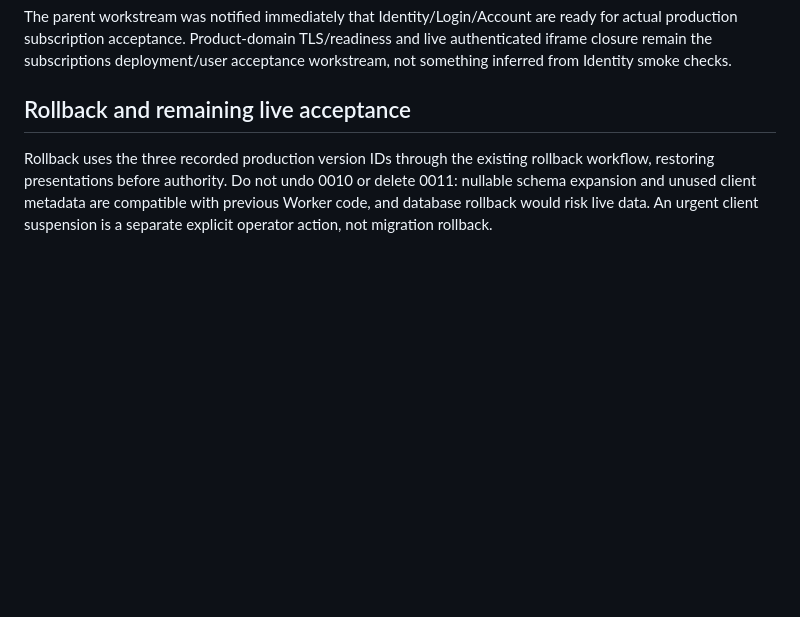
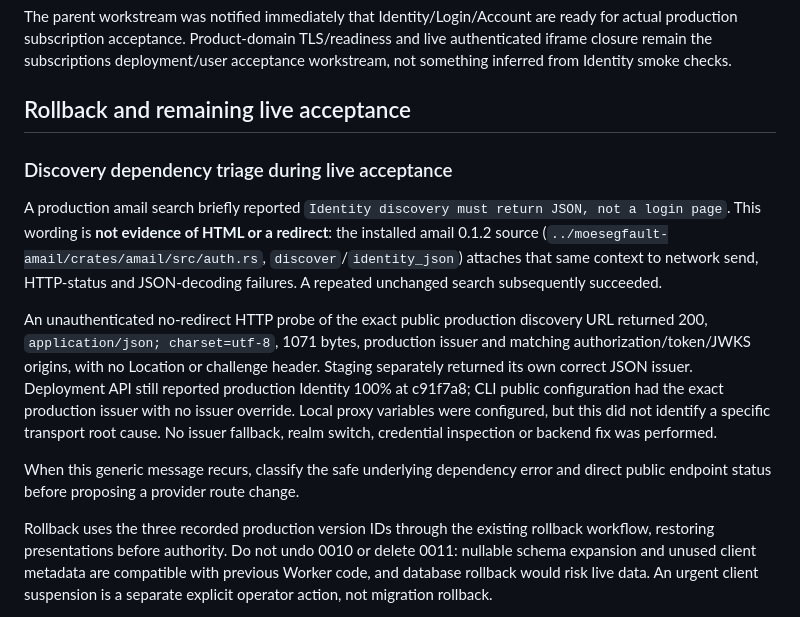
Before and after one commit to kleedaisuki/moesegfault-indentity, a Markdown page: docs/research/subscriptions-production-delivery-2026-10-05.md, the part around the change. Rendered like a GitHub page; blank space fills up the shorter version.

Commit message:
docs: clarify transient discovery dependency diagnostic

```diff
--- a/docs/research/subscriptions-production-delivery-2026-10-05.md
+++ b/docs/research/subscriptions-production-delivery-2026-10-05.md
@@ -103,6 +103,26 @@ acceptance workstream, not something inferred from Identity smoke checks.
 
 ## Rollback and remaining live acceptance
 
+### Discovery dependency triage during live acceptance
+
+A production amail search briefly reported `Identity discovery must return JSON,
+not a login page`. This wording is **not evidence of HTML or a redirect**: the
+installed amail 0.1.2 source (`../moesegfault-amail/crates/amail/src/auth.rs`,
+`discover`/`identity_json`) attaches that same context to network send, HTTP-status
+and JSON-decoding failures. A repeated unchanged search subsequently succeeded.
+
+An unauthenticated no-redirect HTTP probe of the exact public production discovery
+URL returned 200, `application/json; charset=utf-8`, 1071 bytes, production issuer
+and matching authorization/token/JWKS origins, with no Location or challenge
+header. Staging separately returned its own correct JSON issuer. Deployment API
+still reported production Identity 100% at c91f7a8; CLI public configuration had
+the exact production issuer with no issuer override. Local proxy variables were
+configured, but this did not identify a specific transport root cause. No issuer
+fallback, realm switch, credential inspection or backend fix was performed.
+
+When this generic message recurs, classify the safe underlying dependency error
+and direct public endpoint status before proposing a provider route change.
+
 Rollback uses the three recorded production version IDs through the existing
 rollback workflow, restoring presentations before authority. Do not undo 0010 or
 delete 0011: nullable schema expansion and unused client metadata are compatible
```
